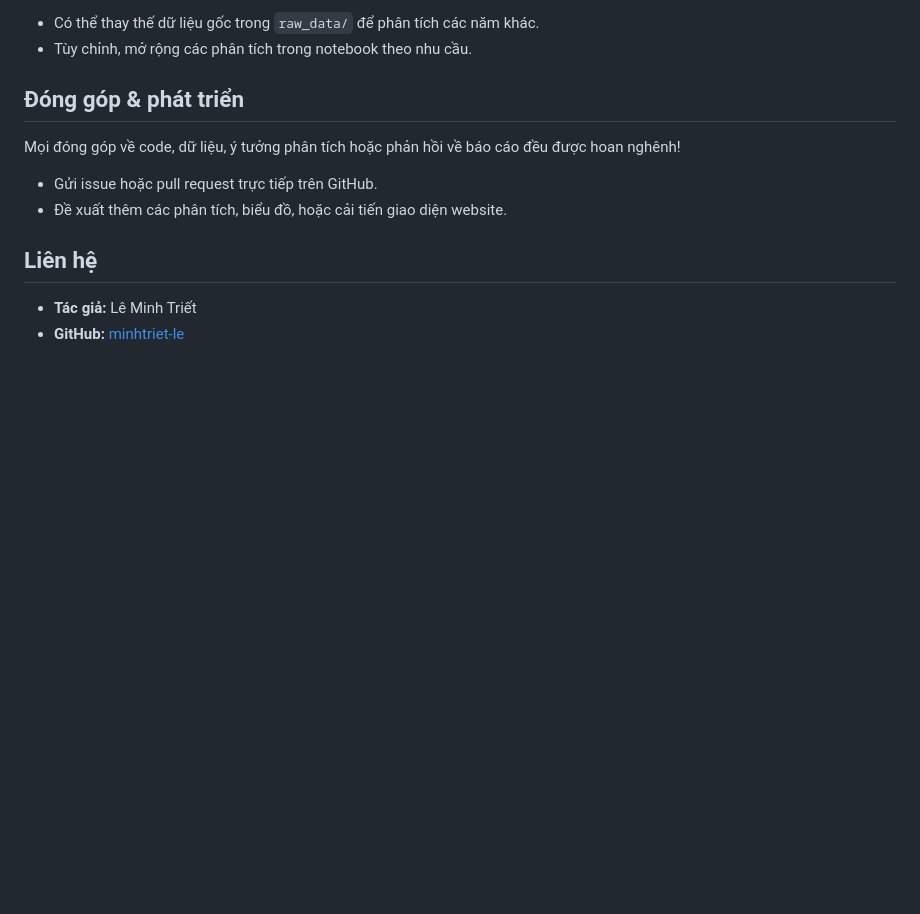
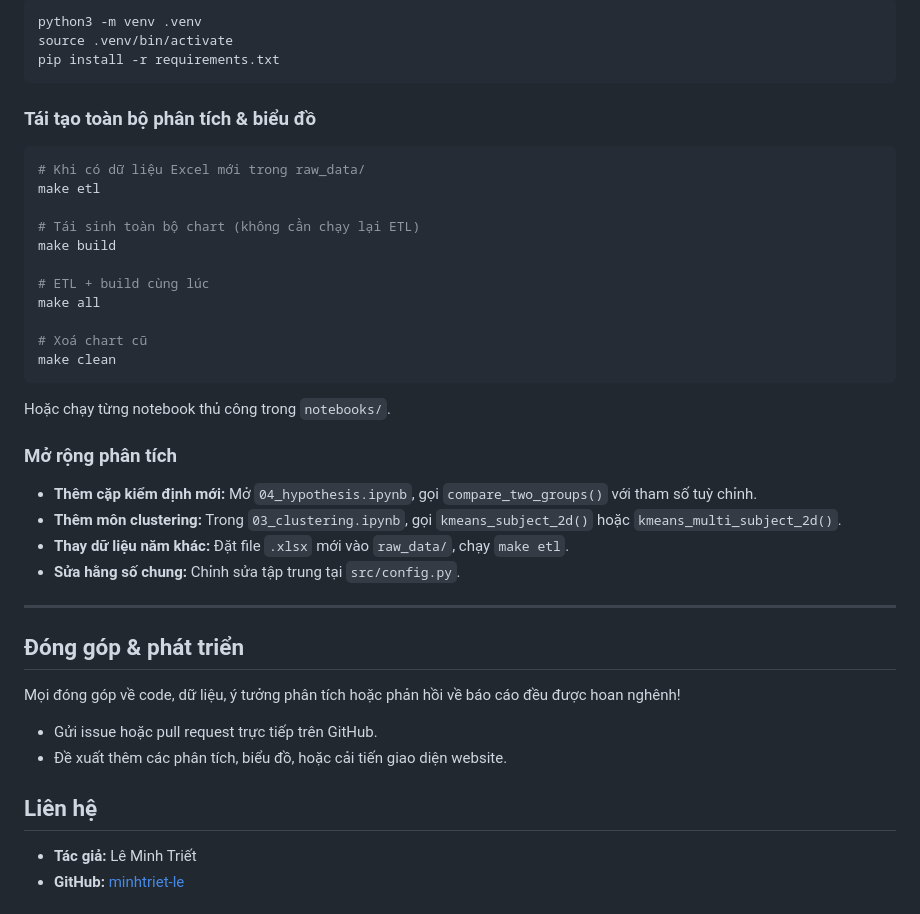
Before and after one commit to minhtriet-le/graduation_score_2025, a Markdown page: README.md, the part around one of its changes. GitHub-like rendering; blank space fills up the shorter version.

````diff
--- a/README.md
+++ b/README.md
@@ -75,6 +99,36 @@ Báo cáo gồm:
 
-- Có thể thay thế dữ liệu gốc trong `raw_data/` để phân tích các năm khác.
-- Tùy chỉnh, mở rộng các phân tích trong notebook theo nhu cầu.
+```bash
+python3 -m venv .venv
+source .venv/bin/activate
+pip install -r requirements.txt
+```
+
+### Tái tạo toàn bộ phân tích & biểu đồ
+
+```bash
+# Khi có dữ liệu Excel mới trong raw_data/
+make etl
+
+# Tái sinh toàn bộ chart (không cần chạy lại ETL)
+make build
+
+# ETL + build cùng lúc
+make all
+
+# Xoá chart cũ
+make clean
+```
+
+Hoặc chạy từng notebook thủ công trong `notebooks/`.
+
+### Mở rộng phân tích
+
+- **Thêm cặp kiểm định mới:** Mở `04_hypothesis.ipynb`, gọi `compare_two_groups()` với tham số tuỳ chỉnh.
+- **Thêm môn clustering:** Trong `03_clustering.ipynb`, gọi `kmeans_subject_2d()` hoặc `kmeans_multi_subject_2d()`.
+- **Thay dữ liệu năm khác:** Đặt file `.xlsx` mới vào `raw_data/`, chạy `make etl`.
+- **Sửa hằng số chung:** Chỉnh sửa tập trung tại `src/config.py`.
+
+---
 
 ## Đóng góp & phát triển
 
````
Also changed, not shown: other parts of README.md (+61 -37 lines).
